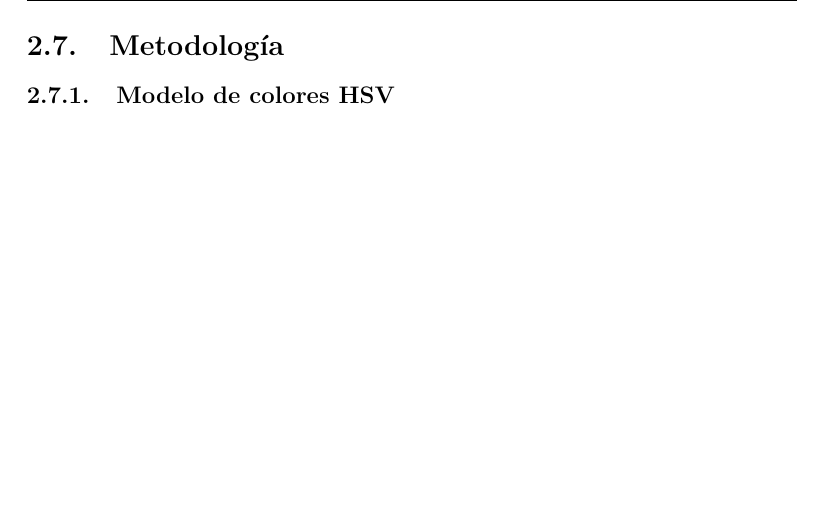
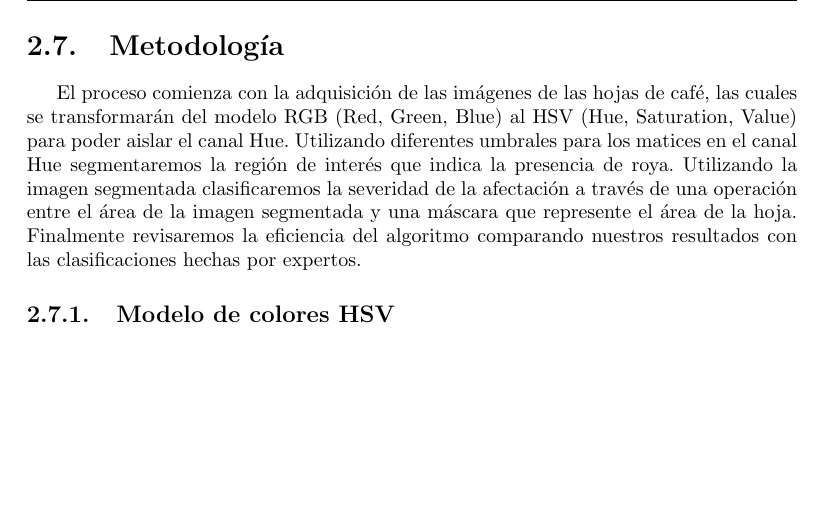
Before and after one commit to LindermanDgz/coffee-leaves-classification, a LaTeX book (docs/src/CoffeeLeavesClassification.tex, which reads docs/src/ProblemStatement.tex): part of page 13 of 52, cut so that both start at the same text. Compiled offline with pdfLaTeX.

Commit message:
Add Methodology

```diff
--- a/docs/src/ProblemStatement.tex
+++ b/docs/src/ProblemStatement.tex
@@ -24,5 +24,6 @@ El algoritmo y las técnicas utilizadas pueden aplicarse de manera directa en el
 Se utilizará \textit{Python} como lenguaje de programación para la implementación del algoritmo debido a su facilidad de uso y al amplio número de bibliotecas disponibles para el procesamiento de imágenes tales como \textit{OpenCV}. Así mismo, se utilizará una libreta de \textit{Jupyter} para la ejecución del algoritmo debido a su flexibilidad para ejecutar trozos de código de manera interactiva.
 
 \section{Metodología}
+El proceso comienza con la adquisición de las imágenes de las hojas de café, las cuales se transformarán del modelo RGB (Red, Green, Blue) al HSV (Hue, Saturation, Value) para poder aislar el canal Hue. Utilizando diferentes umbrales para los matices en el canal Hue segmentaremos la región de interés que indica la presencia de roya. Utilizando la imagen segmentada clasificaremos la severidad de la afectación a través de una operación entre el área de la imagen segmentada y una máscara que represente el área de la hoja. Finalmente revisaremos la eficiencia del algoritmo comparando nuestros resultados con las clasificaciones hechas por expertos.
 
 \subsection{Modelo de colores HSV}
```
